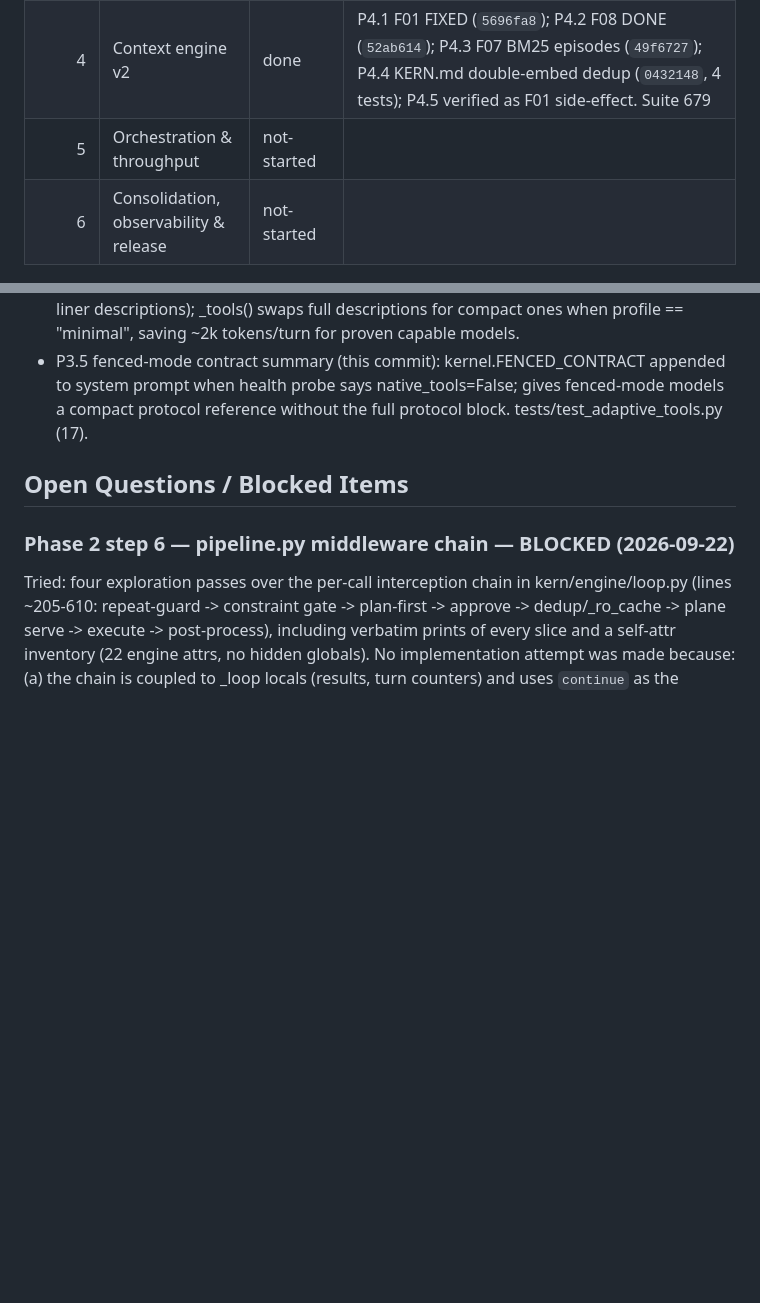
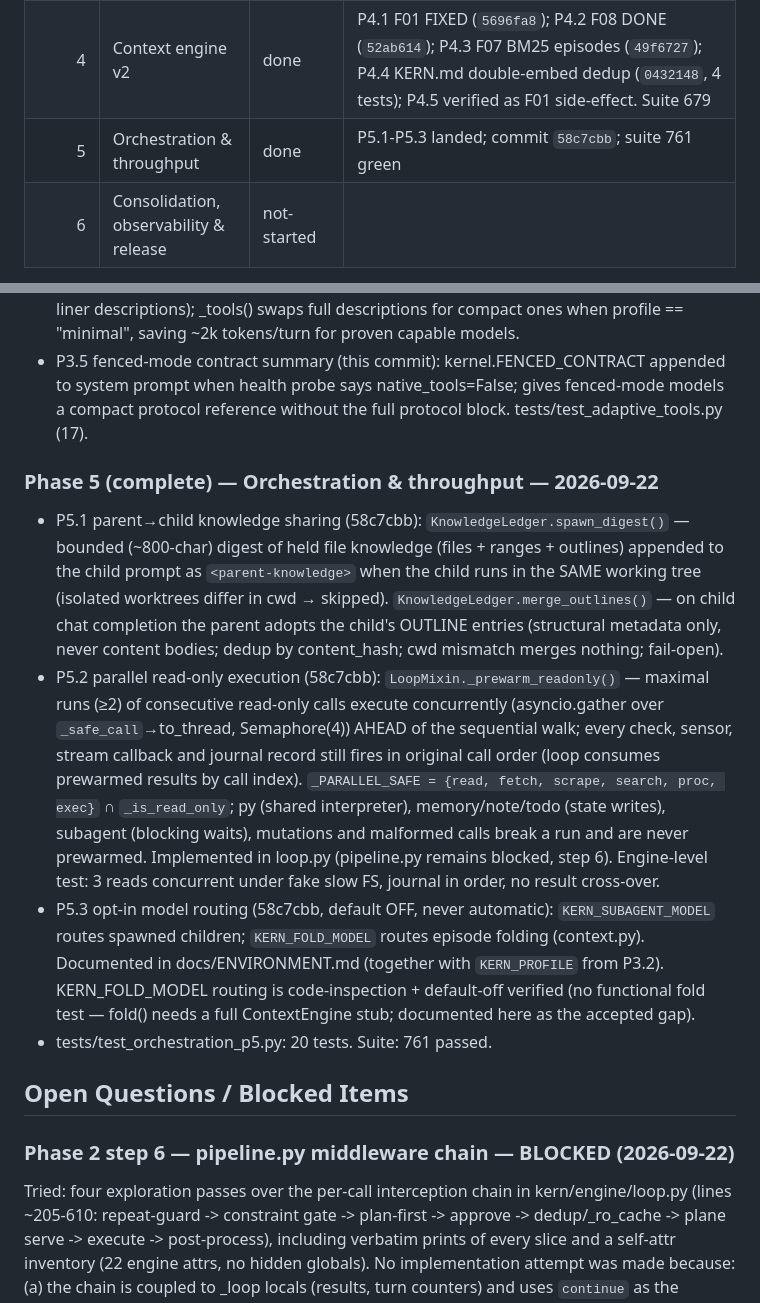
Before and after one commit to IdysisI/kern, a Markdown page: OVERHAUL_PLAN.md, 2 parts joined by grey strips. Drawn GitHub-style; blank space fills up the shorter version.

Commit message:
docs: phase 5 report in plan

```diff
--- a/OVERHAUL_PLAN.md
+++ b/OVERHAUL_PLAN.md
@@ -17,7 +17,7 @@ step (per directive §1.5).
 | 2     | Engine decomposition (mechanical)              | in-progress | steps 1-5 + HTML-error fix (347419a, 53c06bc); suite 685 green; report 19027f2; step 6 pipeline.py blocked (see Open Questions) |
 | 3     | Capability-measured adaptation                     | done        | P3.1-P3.5 all landed; commit `1030188`; suite 741 green |
 | 4     | Context engine v2                                   | done        | P4.1 F01 FIXED (`5696fa8`); P4.2 F08 DONE (`52ab614`); P4.3 F07 BM25 episodes (`49f6727`); P4.4 KERN.md double-embed dedup (`0432148`, 4 tests); P4.5 verified as F01 side-effect. Suite 679 |
-| 5     | Orchestration & throughput                         | not-started |       |
+| 5     | Orchestration & throughput                         | done        | P5.1-P5.3 landed; commit `58c7cbb`; suite 761 green |
 | 6     | Consolidation, observability & release             | not-started |       |
 
 (Phase numbering kept verbatim from the directive so a reader can map this
@@ -248,6 +248,13 @@ Remaining: pipeline.py middleware chain (dedup -> plane -> repeat-guard -> gates
 - P3.4 adaptive tool descriptions (this commit): COMPACT_DESC dict in syscalls.py (15 one-liner descriptions); _tools() swaps full descriptions for compact ones when profile == "minimal", saving ~2k tokens/turn for proven capable models.
 - P3.5 fenced-mode contract summary (this commit): kernel.FENCED_CONTRACT appended to system prompt when health probe says native_tools=False; gives fenced-mode models a compact protocol reference without the full protocol block. tests/test_adaptive_tools.py (17).
 
+### Phase 5 (complete) — Orchestration & throughput — 2026-09-22
+
+- P5.1 parent→child knowledge sharing (58c7cbb): `KnowledgeLedger.spawn_digest()` — bounded (~800-char) digest of held file knowledge (files + ranges + outlines) appended to the child prompt as `<parent-knowledge>` when the child runs in the SAME working tree (isolated worktrees differ in cwd → skipped). `KnowledgeLedger.merge_outlines()` — on child chat completion the parent adopts the child's OUTLINE entries (structural metadata only, never content bodies; dedup by content_hash; cwd mismatch merges nothing; fail-open).
+- P5.2 parallel read-only execution (58c7cbb): `LoopMixin._prewarm_readonly()` — maximal runs (≥2) of consecutive read-only calls execute concurrently (asyncio.gather over `_safe_call`→to_thread, Semaphore(4)) AHEAD of the sequential walk; every check, sensor, stream callback and journal record still fires in original call order (loop consumes prewarmed results by call index). `_PARALLEL_SAFE = {read, fetch, scrape, search, proc, exec}` ∩ `_is_read_only`; py (shared interpreter), memory/note/todo (state writes), subagent (blocking waits), mutations and malformed calls break a run and are never prewarmed. Implemented in loop.py (pipeline.py remains blocked, step 6). Engine-level test: 3 reads concurrent under fake slow FS, journal in order, no result cross-over.
+- P5.3 opt-in model routing (58c7cbb, default OFF, never automatic): `KERN_SUBAGENT_MODEL` routes spawned children; `KERN_FOLD_MODEL` routes episode folding (context.py). Documented in docs/ENVIRONMENT.md (together with `KERN_PROFILE` from P3.2). KERN_FOLD_MODEL routing is code-inspection + default-off verified (no functional fold test — fold() needs a full ContextEngine stub; documented here as the accepted gap).
+- tests/test_orchestration_p5.py: 20 tests. Suite: 761 passed.
+
 ## Open Questions / Blocked Items
 
 ### Phase 2 step 6 — pipeline.py middleware chain — BLOCKED (2026-09-22)
```
